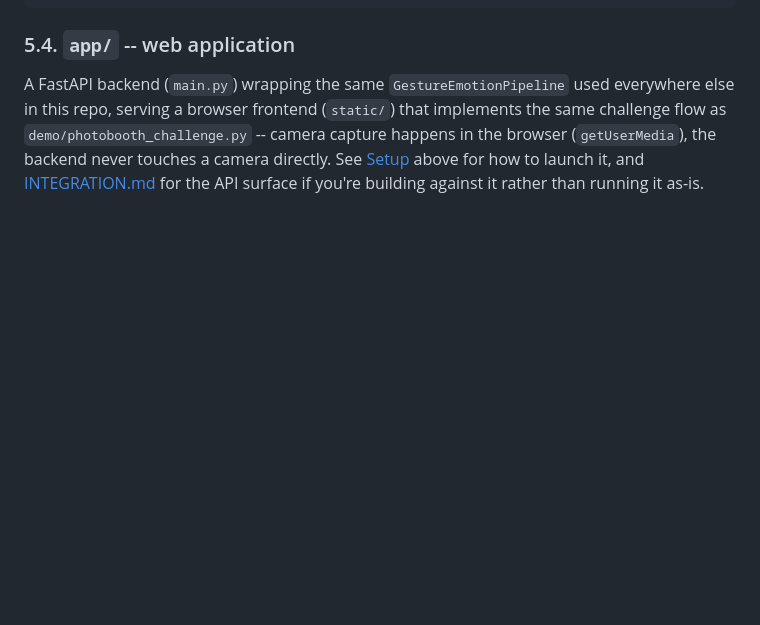
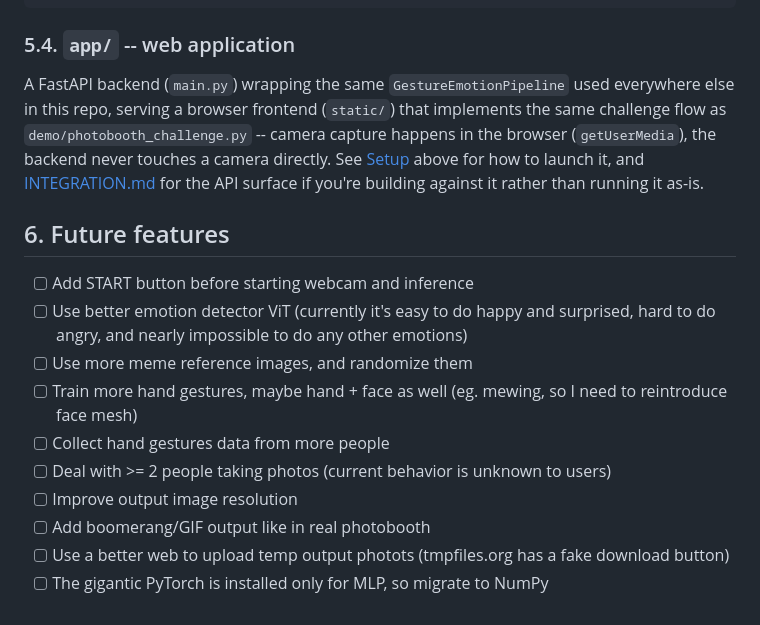
Before and after one commit to hmd-dsai/gdg_hust-photobooth, a Markdown page: README.md, the part around the change. GitHub-like rendering; blank space fills up the shorter version.

Commit message:
Update README: Include future features

```diff
--- a/README.md
+++ b/README.md
@@ -180,3 +180,16 @@ python demo/frame_compositor.py --detect-slots   # after replacing frame.png
 ### 5.4. `app/` -- web application
 
 A FastAPI backend (`main.py`) wrapping the same `GestureEmotionPipeline` used everywhere else in this repo, serving a browser frontend (`static/`) that implements the same challenge flow as `demo/photobooth_challenge.py` -- camera capture happens in the browser (`getUserMedia`), the backend never touches a camera directly. See [Setup](#setup) above for how to launch it, and [INTEGRATION.md](INTEGRATION.md) for the API surface if you're building against it rather than running it as-is.
+
+## 6. Future features
+
+- [ ] Add START button before starting webcam and inference
+- [ ] Use better emotion detector ViT (currently it's easy to do happy and surprised, hard to do angry, and nearly impossible to do any other emotions)
+- [ ] Use more meme reference images, and randomize them
+- [ ] Train more hand gestures, maybe hand + face as well (eg. mewing, so I need to reintroduce face mesh)
+- [ ] Collect hand gestures data from more people
+- [ ] Deal with >= 2 people taking photos (current behavior is unknown to users)
+- [ ] Improve output image resolution
+- [ ] Add boomerang/GIF output like in real photobooth
+- [ ] Use a better web to upload temp output photots (tmpfiles.org has a fake download button)
+- [ ] The gigantic PyTorch is installed only for MLP, so migrate to NumPy
```
